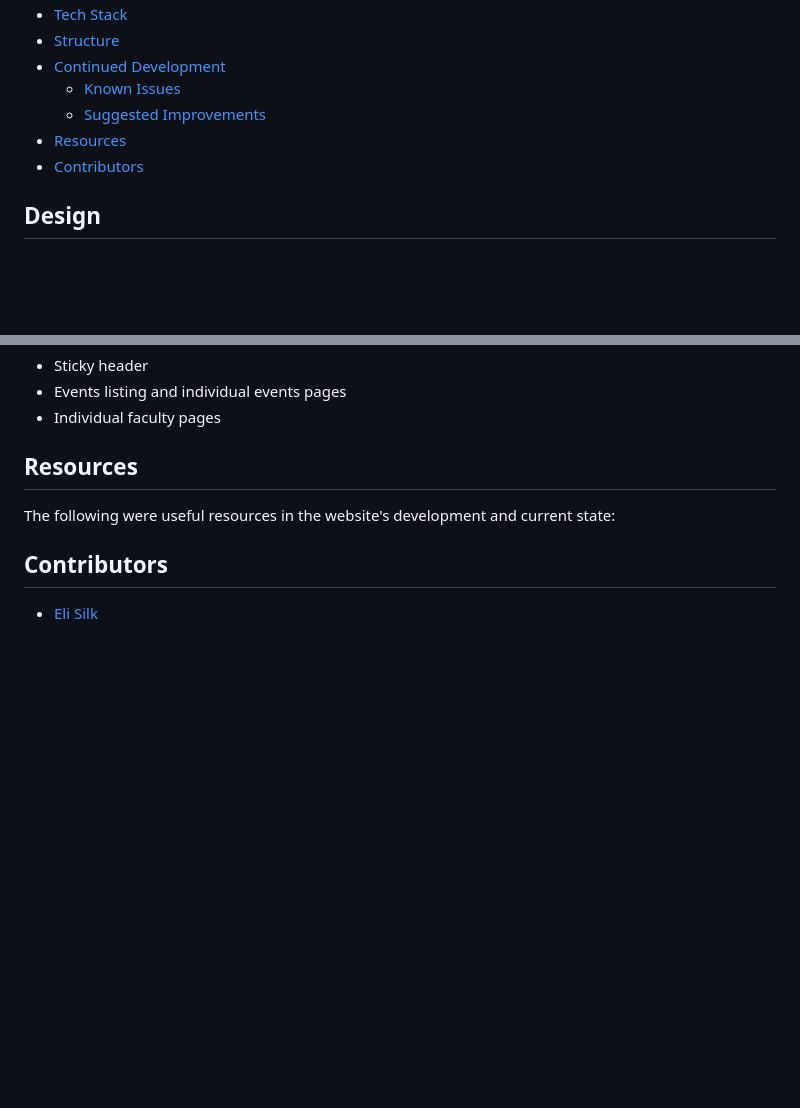
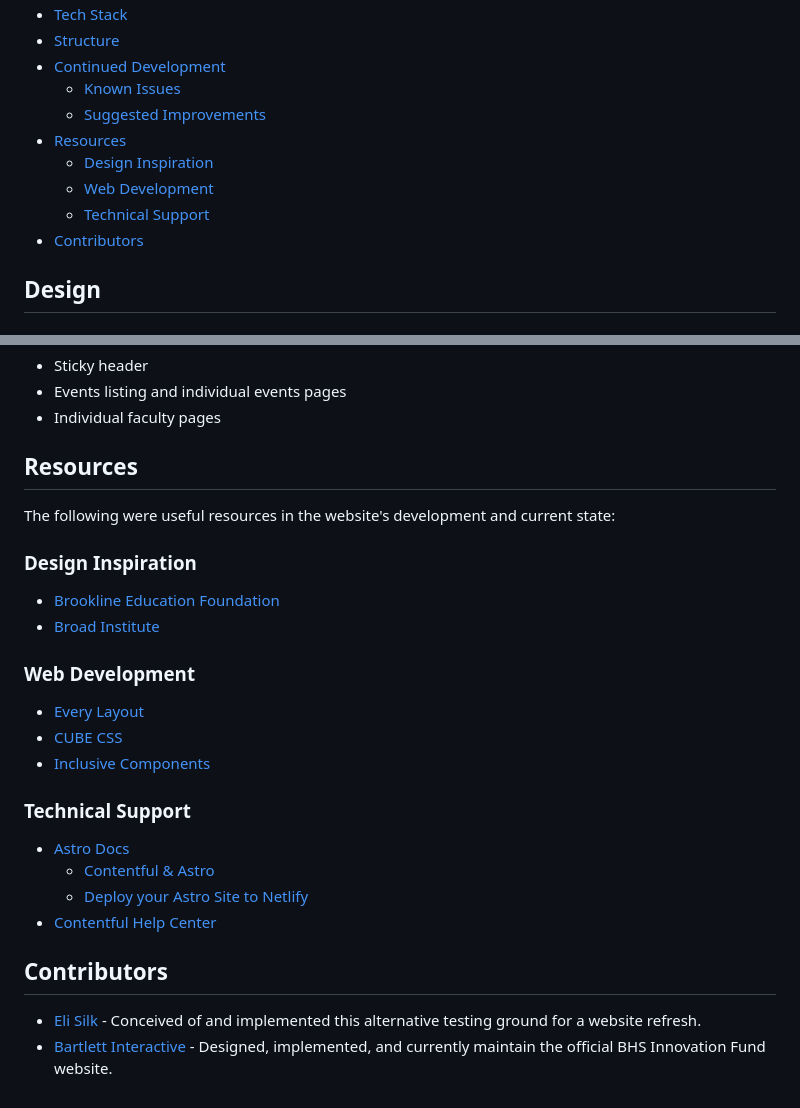
Before and after one commit to elisilk/bhs-innovation-fund, a Markdown page: README.md, 2 parts joined by grey strips. Rendered like a GitHub page; blank space fills up the shorter version.

Commit message:
Added resources and contributors.

```diff
--- a/README.md
+++ b/README.md
@@ -16,6 +16,9 @@ The Innovation Fund's official, public-facing website is: [https://bhsinnovation
   - [Known Issues](#known-issues)
   - [Suggested Improvements](#suggested-improvements)
 - [Resources](#resources)
+  - [Design Inspiration](#design-inspiration)
+  - [Web Development](#web-development)
+  - [Technical Support](#technical-support)
 - [Contributors](#contributors)
 
 ## Design
@@ -115,6 +118,25 @@ The following are specific areas that are targeted for improvement:
 
 The following were useful resources in the website's development and current state:
 
+### Design Inspiration
+
+- [Brookline Education Foundation](https://brooklinefoundation.org/)
+- [Broad Institute](https://www.broadinstitute.org/)
+
+### Web Development
+
+- [Every Layout](https://every-layout.dev/)
+- [CUBE CSS](https://cube.fyi/)
+- [Inclusive Components](https://inclusive-components.design/)
+
+### Technical Support
+
+- [Astro Docs](https://docs.astro.build/en/getting-started/)
+  - [Contentful & Astro](https://docs.astro.build/en/guides/cms/contentful/)
+  - [Deploy your Astro Site to Netlify](https://docs.astro.build/en/guides/deploy/netlify/)
+- [Contentful Help Center](https://www.contentful.com/help/)
+
 ## Contributors
 
-- [Eli Silk](https://github.com/elisilk)
+- [Eli Silk](https://github.com/elisilk) - Conceived of and implemented this alternative testing ground for a website refresh.
+- [Bartlett Interactive](https://bi.studio/) - Designed, implemented, and currently maintain the official BHS Innovation Fund website.
```
Also changed, not shown: other parts of README.md (+1 -1 lines).
